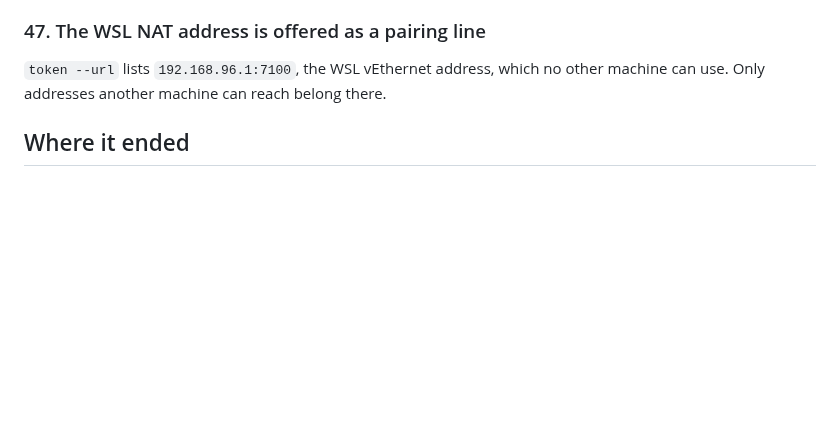
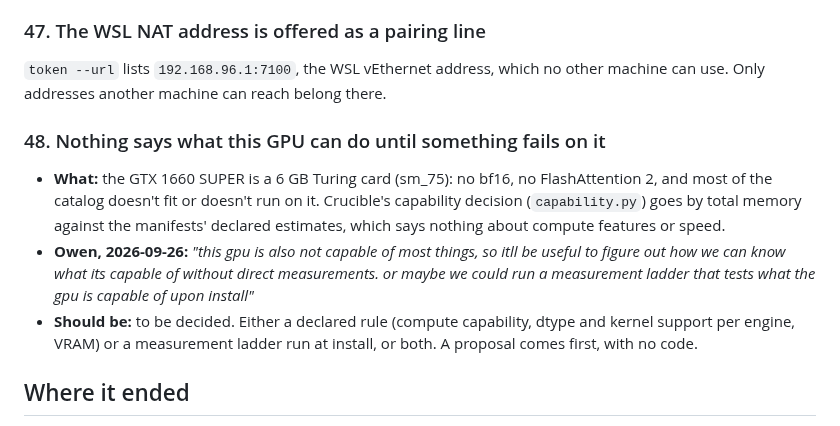
Before and after one commit to telltaleatheist/crucible, a Markdown page: docs/FRESH-INSTALL-KYLIES-2026-09-26.md, the part around the change. Drawn GitHub-style; blank space fills up the shorter version.

```diff
--- a/docs/FRESH-INSTALL-KYLIES-2026-09-26.md
+++ b/docs/FRESH-INSTALL-KYLIES-2026-09-26.md
@@ -466,6 +466,18 @@ or pad to the input's exact frame count) makes the joined master sample-exact re
 `token --url` lists `192.168.96.1:7100`, the WSL vEthernet address, which no other machine can use.
 Only addresses another machine can reach belong there.
 
+### 48. Nothing says what this GPU can do until something fails on it
+- **What:** the GTX 1660 SUPER is a 6 GB Turing card (sm_75): no bf16, no FlashAttention 2, and
+  most of the catalog doesn't fit or doesn't run on it. Crucible's capability decision
+  (`capability.py`) goes by total memory against the manifests' declared estimates, which says
+  nothing about compute features or speed.
+- **Owen, 2026-09-26:** *"this gpu is also not capable of most things, so itll be useful to figure
+  out how we can know what its capable of without direct measurements. or maybe we could run a
+  measurement ladder that tests what the gpu is capable of upon install"*
+- **Should be:** to be decided. Either a declared rule (compute capability, dtype and kernel support
+  per engine, VRAM) or a measurement ladder run at install, or both. A proposal comes first, with
+  no code.
+
 ## Where it ended
 At 22:45, kylies-pc served sigma rvc to owens-pc over the tailnet, and training-pc-1's queue (d3k,
 then lp) started from `C:	mp\crucible-pairing\kylies.txt`.
```
Also changed, not shown: docs/FRESH-INSTALL-PLAN-2026-09-26.md (added, +129 -0 lines).
